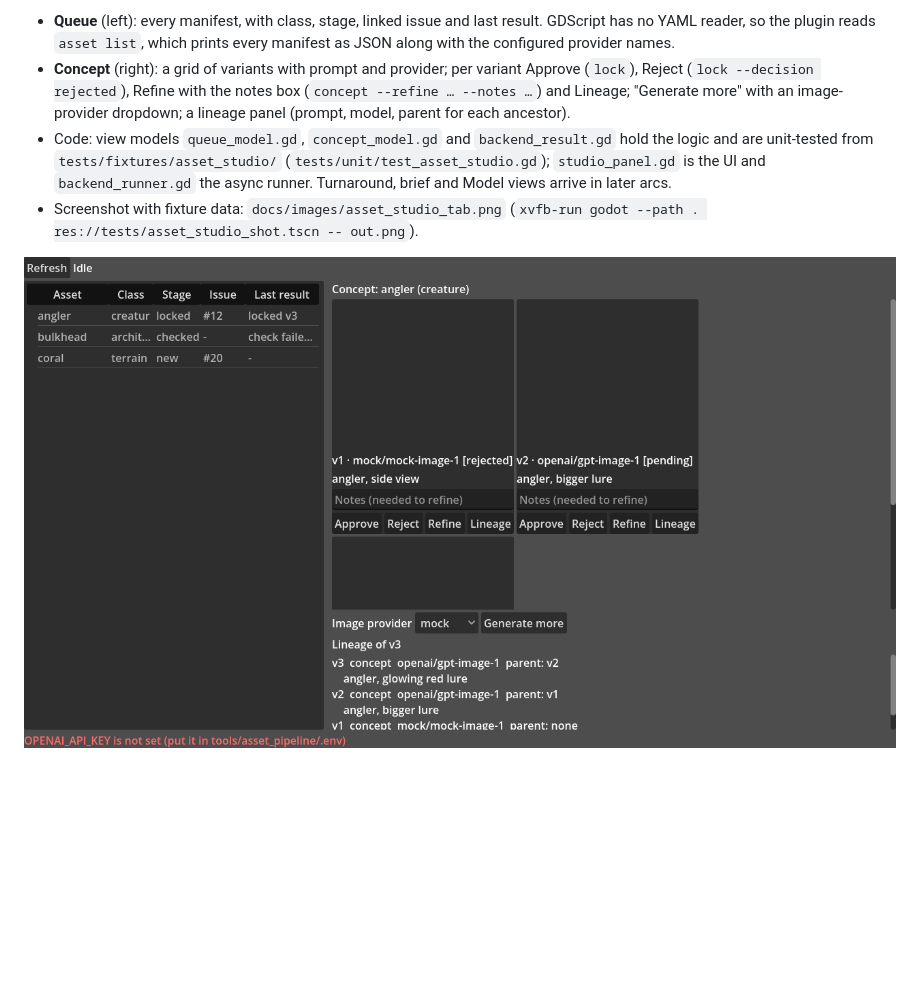
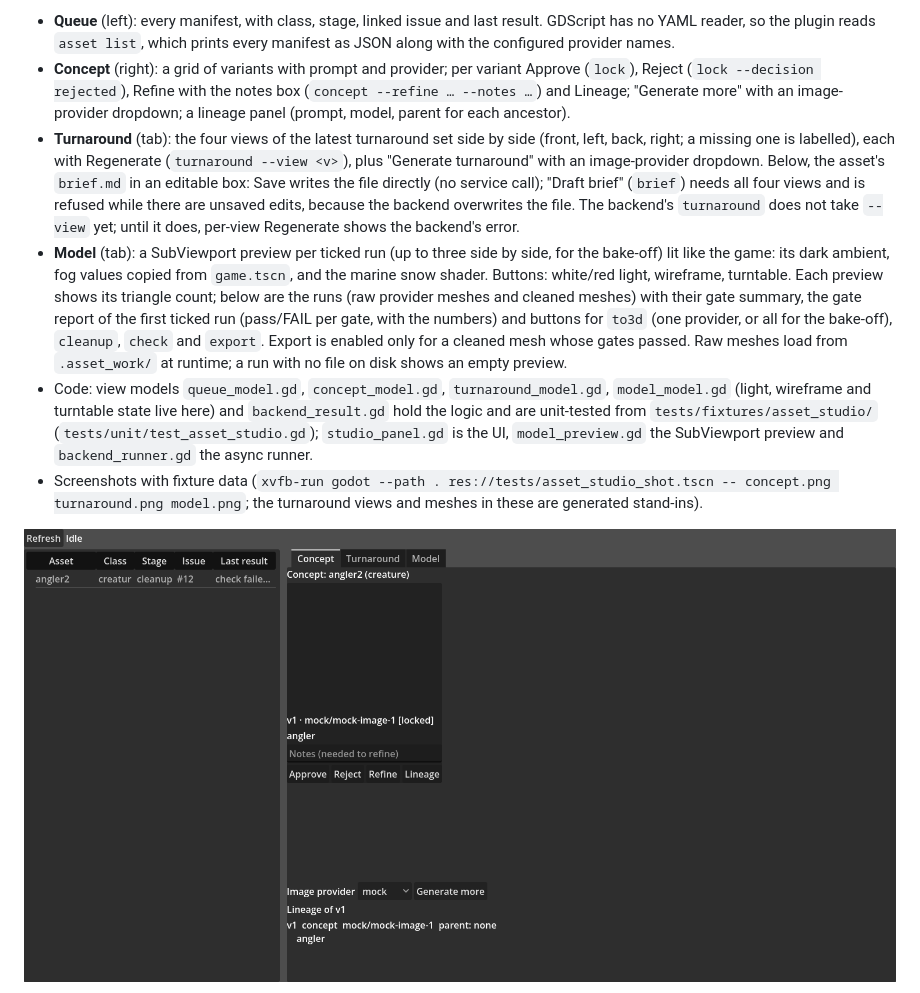
Before and after one commit to tsebens/silent_water, a Markdown page: docs/asset_pipeline.md, the part around one of its changes. Rendered like a GitHub page; pictures changed too: docs/images/asset_studio_tab.png; blank space fills up the shorter version.

Commit message:
M10.10 · Asset Studio plugin: turnaround, brief and model views
Turnaround/brief and Model tabs for the Asset Studio plugin, with view models, preview and tests. Closes #233

```diff
--- a/docs/asset_pipeline.md
+++ b/docs/asset_pipeline.md
@@ -25,7 +25,9 @@ Enabled in `project.godot`; adds an **Asset Studio** tab next to 2D / 3D / Scrip
 
 - **Queue** (left): every manifest, with class, stage, linked issue and last result. GDScript has no YAML reader, so the plugin reads `asset list`, which prints every manifest as JSON along with the configured provider names.
 - **Concept** (right): a grid of variants with prompt and provider; per variant Approve (`lock`), Reject (`lock --decision rejected`), Refine with the notes box (`concept --refine … --notes …`) and Lineage; "Generate more" with an image-provider dropdown; a lineage panel (prompt, model, parent for each ancestor).
-- Code: view models `queue_model.gd`, `concept_model.gd` and `backend_result.gd` hold the logic and are unit-tested from `tests/fixtures/asset_studio/` (`tests/unit/test_asset_studio.gd`); `studio_panel.gd` is the UI and `backend_runner.gd` the async runner. Turnaround, brief and Model views arrive in later arcs.
-- Screenshot with fixture data: `docs/images/asset_studio_tab.png` (`xvfb-run godot --path . res://tests/asset_studio_shot.tscn -- out.png`).
+- **Turnaround** (tab): the four views of the latest turnaround set side by side (front, left, back, right; a missing one is labelled), each with Regenerate (`turnaround --view <v>`), plus "Generate turnaround" with an image-provider dropdown. Below, the asset's `brief.md` in an editable box: Save writes the file directly (no service call); "Draft brief" (`brief`) needs all four views and is refused while there are unsaved edits, because the backend overwrites the file. The backend's `turnaround` does not take `--view` yet; until it does, per-view Regenerate shows the backend's error.
+- **Model** (tab): a SubViewport preview per ticked run (up to three side by side, for the bake-off) lit like the game: its dark ambient, fog values copied from `game.tscn`, and the marine snow shader. Buttons: white/red light, wireframe, turntable. Each preview shows its triangle count; below are the runs (raw provider meshes and cleaned meshes) with their gate summary, the gate report of the first ticked run (pass/FAIL per gate, with the numbers) and buttons for `to3d` (one provider, or all for the bake-off), `cleanup`, `check` and `export`. Export is enabled only for a cleaned mesh whose gates passed. Raw meshes load from `.asset_work/` at runtime; a run with no file on disk shows an empty preview.
+- Code: view models `queue_model.gd`, `concept_model.gd`, `turnaround_model.gd`, `model_model.gd` (light, wireframe and turntable state live here) and `backend_result.gd` hold the logic and are unit-tested from `tests/fixtures/asset_studio/` (`tests/unit/test_asset_studio.gd`); `studio_panel.gd` is the UI, `model_preview.gd` the SubViewport preview and `backend_runner.gd` the async runner.
+- Screenshots with fixture data (`xvfb-run godot --path . res://tests/asset_studio_shot.tscn -- concept.png turnaround.png model.png`; the turnaround views and meshes in these are generated stand-ins).
 
 ![Asset Studio tab](images/asset_studio_tab.png)
```
Also changed, not shown: other parts of docs/asset_pipeline.md (+6 -0 lines), docs/images/asset_studio_model.png (added), docs/images/asset_studio_turnaround.png (added), 14 other files.
